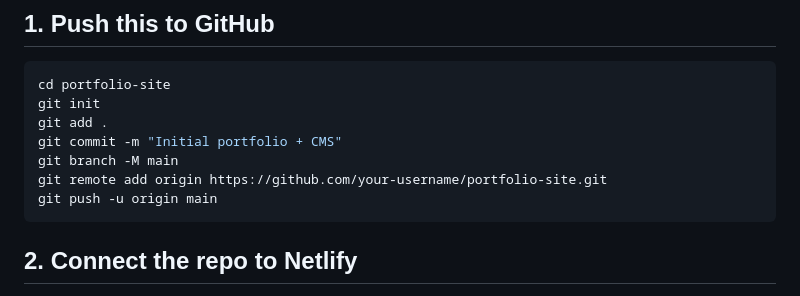
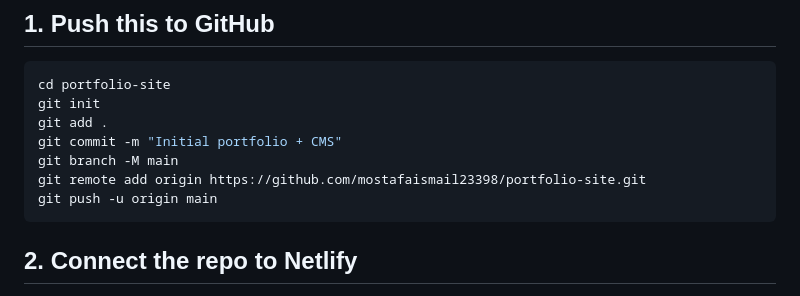
Before and after one commit to mostafaismail23398/devops-pipeline-project, a Markdown page: README.md, the part around the change. GitHub-like rendering.

Commit message:
Initial portfolio + CMS

````diff
--- a/README.md
+++ b/README.md
@@ -21,7 +21,7 @@ git init
 git add .
 git commit -m "Initial portfolio + CMS"
 git branch -M main
-git remote add origin https://github.com/your-username/portfolio-site.git
+git remote add origin https://github.com/mostafaismail23398/portfolio-site.git
 git push -u origin main
 ```
 
````
